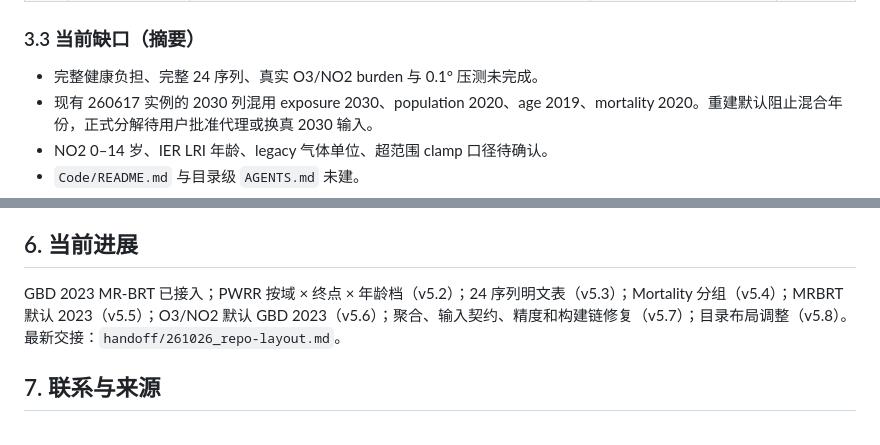
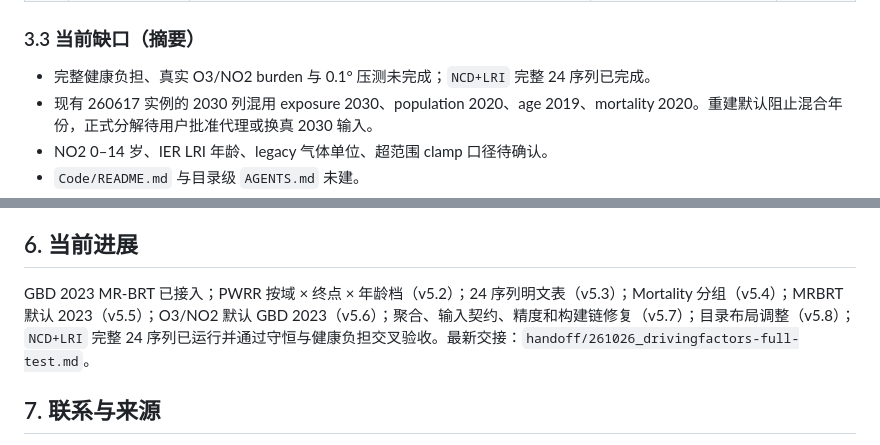
Before and after one commit to evanliu3594/PM2.5-attr-mort, a Markdown page: AGENTS.md, 2 parts joined by grey strips. GitHub-like rendering.

Commit message:
docs: record full driving factors validation

```diff
--- a/AGENTS.md
+++ b/AGENTS.md
@@ -69,7 +69,7 @@
 
 ### 3.3 当前缺口（摘要）
 
-- 完整健康负担、完整 24 序列、真实 O3/NO2 burden 与 0.1° 压测未完成。
+- 完整健康负担、真实 O3/NO2 burden 与 0.1° 压测未完成；`NCD+LRI` 完整 24 序列已完成。
 - 现有 260617 实例的 2030 列混用 exposure 2030、population 2020、age 2019、mortality 2020。重建默认阻止混合年份，正式分解待用户批准代理或换真 2030 输入。
 - NO2 0–14 岁、IER LRI 年龄、legacy 气体单位、超范围 clamp 口径待确认。
 - `Code/README.md` 与目录级 `AGENTS.md` 未建。
@@ -99,7 +99,7 @@
 
 ## 6. 当前进展
 
-GBD 2023 MR-BRT 已接入；PWRR 按域 × 终点 × 年龄档（v5.2）；24 序列明文表（v5.3）；Mortality 分组（v5.4）；MRBRT 默认 2023（v5.5）；O3/NO2 默认 GBD 2023（v5.6）；聚合、输入契约、精度和构建链修复（v5.7）；目录布局调整（v5.8）。最新交接：`handoff/261026_repo-layout.md`。
+GBD 2023 MR-BRT 已接入；PWRR 按域 × 终点 × 年龄档（v5.2）；24 序列明文表（v5.3）；Mortality 分组（v5.4）；MRBRT 默认 2023（v5.5）；O3/NO2 默认 GBD 2023（v5.6）；聚合、输入契约、精度和构建链修复（v5.7）；目录布局调整（v5.8）；`NCD+LRI` 完整 24 序列已运行并通过守恒与健康负担交叉验收。最新交接：`handoff/261026_drivingfactors-full-test.md`。
 
 ## 7. 联系与来源
 
```
